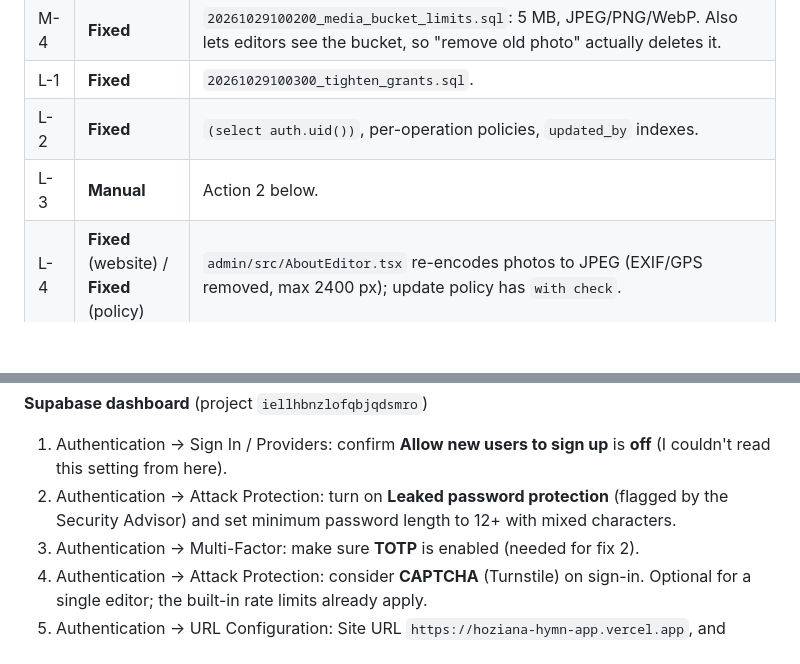
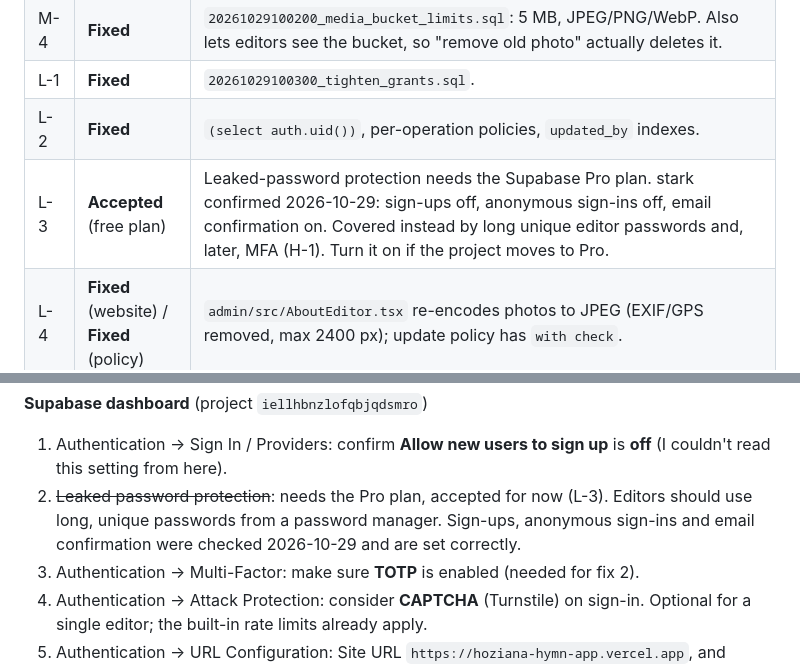
Before and after one commit to JeanFelixHAKIZIMANA/Hoziana_Hymn_App, a Markdown page: SECURITY_AUDIT.md, 2 parts joined by grey strips. Drawn GitHub-style; blank space fills up the shorter version.

Commit message:
Security audit: record L-3 as accepted on the free plan
Co-Authored-By: Claude Opus 5.5 <noreply@anthropic.com>
Claude-Session: https://claude.ai/code/session_01LzakvtC8Z626VbLcsruEhq

```diff
--- a/SECURITY_AUDIT.md
+++ b/SECURITY_AUDIT.md
@@ -18,7 +18,7 @@ afterwards (see "Live check" below). APKs are signed with the choir's EC key (CI
 | M-4 | **Fixed** | `20261029100200_media_bucket_limits.sql`: 5 MB, JPEG/PNG/WebP. Also lets editors see the bucket, so "remove old photo" actually deletes it. |
 | L-1 | **Fixed** | `20261029100300_tighten_grants.sql`. |
 | L-2 | **Fixed** | `(select auth.uid())`, per-operation policies, `updated_by` indexes. |
-| L-3 | **Manual** | Action 2 below. |
+| L-3 | **Accepted** (free plan) | Leaked-password protection needs the Supabase Pro plan. stark confirmed 2026-10-29: sign-ups off, anonymous sign-ins off, email confirmation on. Covered instead by long unique editor passwords and, later, MFA (H-1). Turn it on if the project moves to Pro. |
 | L-4 | **Fixed** (website) / **Fixed** (policy) | `admin/src/AboutEditor.tsx` re-encodes photos to JPEG (EXIF/GPS removed, max 2400 px); update policy has `with check`. |
 | L-5 | **Fixed** | `app.json`: `allowBackup: false`; `SYSTEM_ALERT_WINDOW` and storage permissions removed (checked in the generated manifest). |
 | L-6 | **Fixed** | `src/app/hymn/[number].tsx`: the back label from a link is shown only if it's one of the app's screen names. |
@@ -103,7 +103,7 @@ Nothing here can be done from code. None of these were changed by me.
 
 **Supabase dashboard** (project `iellhbnzlofqbjqdsmro`)
 1. Authentication → Sign In / Providers: confirm **Allow new users to sign up** is **off** (I couldn't read this setting from here).
-2. Authentication → Attack Protection: turn on **Leaked password protection** (flagged by the Security Advisor) and set minimum password length to 12+ with mixed characters.
+2. ~~Leaked password protection~~: needs the Pro plan, accepted for now (L-3). Editors should use long, unique passwords from a password manager. Sign-ups, anonymous sign-ins and email confirmation were checked 2026-10-29 and are set correctly.
 3. Authentication → Multi-Factor: make sure **TOTP** is enabled (needed for fix 2).
 4. Authentication → Attack Protection: consider **CAPTCHA** (Turnstile) on sign-in. Optional for a single editor; the built-in rate limits already apply.
 5. Authentication → URL Configuration: Site URL `https://hoziana-hymn-app.vercel.app`, and remove any wildcard redirect URLs.
```
